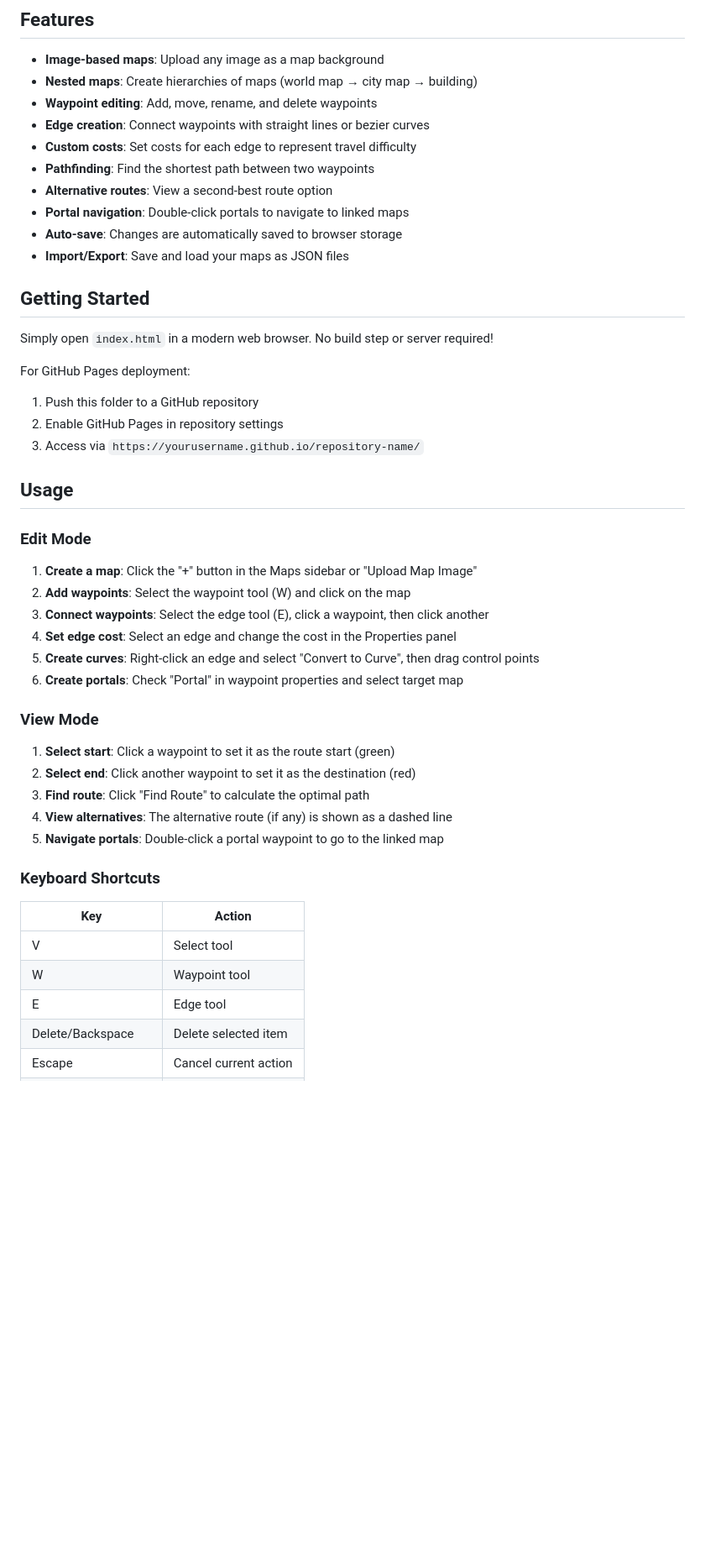
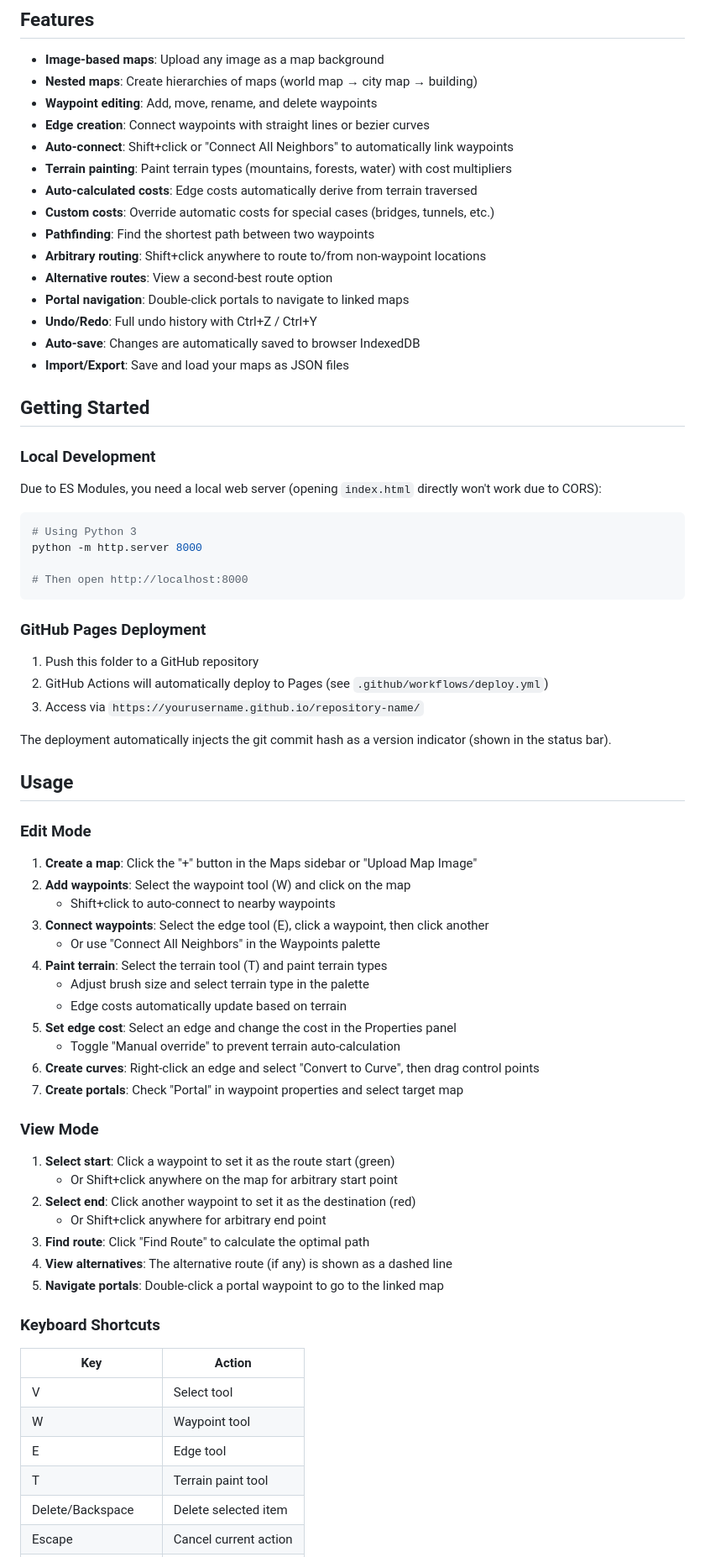
Before and after one commit to jon32446/pathfinding-tool, a Markdown page: README.md, the part around one of its changes. Shown at 84% size. Rendered like a GitHub page; blank space fills up the shorter version.

````diff
--- a/README.md
+++ b/README.md
@@ -8,21 +8,38 @@ A web-based tool for creating and navigating maps with waypoints, edges, and pat
 - **Nested maps**: Create hierarchies of maps (world map → city map → building)
 - **Waypoint editing**: Add, move, rename, and delete waypoints
 - **Edge creation**: Connect waypoints with straight lines or bezier curves
-- **Custom costs**: Set costs for each edge to represent travel difficulty
+- **Auto-connect**: Shift+click or "Connect All Neighbors" to automatically link waypoints
+- **Terrain painting**: Paint terrain types (mountains, forests, water) with cost multipliers
+- **Auto-calculated costs**: Edge costs automatically derive from terrain traversed
+- **Custom costs**: Override automatic costs for special cases (bridges, tunnels, etc.)
 - **Pathfinding**: Find the shortest path between two waypoints
+- **Arbitrary routing**: Shift+click anywhere to route to/from non-waypoint locations
 - **Alternative routes**: View a second-best route option
 - **Portal navigation**: Double-click portals to navigate to linked maps
-- **Auto-save**: Changes are automatically saved to browser storage
+- **Undo/Redo**: Full undo history with Ctrl+Z / Ctrl+Y
+- **Auto-save**: Changes are automatically saved to browser IndexedDB
 - **Import/Export**: Save and load your maps as JSON files
 
 ## Getting Started
 
-Simply open `index.html` in a modern web browser. No build step or server required!
+### Local Development
 
-For GitHub Pages deployment:
+Due to ES Modules, you need a local web server (opening `index.html` directly won't work due to CORS):
+
+```bash
+# Using Python 3
+python -m http.server 8000
+
+# Then open http://localhost:8000
+```
+
+### GitHub Pages Deployment
+
 1. Push this folder to a GitHub repository
-2. Enable GitHub Pages in repository settings
+2. GitHub Actions will automatically deploy to Pages (see `.github/workflows/deploy.yml`)
 3. Access via `https://yourusername.github.io/repository-name/`
+
+The deployment automatically injects the git commit hash as a version indicator (shown in the status bar).
 
 ## Usage
 
@@ -30,15 +47,23 @@ For GitHub Pages deployment:
 
 1. **Create a map**: Click the "+" button in the Maps sidebar or "Upload Map Image"
 2. **Add waypoints**: Select the waypoint tool (W) and click on the map
+   - Shift+click to auto-connect to nearby waypoints
 3. **Connect waypoints**: Select the edge tool (E), click a waypoint, then click another
-4. **Set edge cost**: Select an edge and change the cost in the Properties panel
-5. **Create curves**: Right-click an edge and select "Convert to Curve", then drag control points
-6. **Create portals**: Check "Portal" in waypoint properties and select target map
+   - Or use "Connect All Neighbors" in the Waypoints palette
+4. **Paint terrain**: Select the terrain tool (T) and paint terrain types
+   - Adjust brush size and select terrain type in the palette
+   - Edge costs automatically update based on terrain
+5. **Set edge cost**: Select an edge and change the cost in the Properties panel
+   - Toggle "Manual override" to prevent terrain auto-calculation
+6. **Create curves**: Right-click an edge and select "Convert to Curve", then drag control points
+7. **Create portals**: Check "Portal" in waypoint properties and select target map
 
 ### View Mode
 
 1. **Select start**: Click a waypoint to set it as the route start (green)
+   - Or Shift+click anywhere on the map for arbitrary start point
 2. **Select end**: Click another waypoint to set it as the destination (red)
+   - Or Shift+click anywhere for arbitrary end point
 3. **Find route**: Click "Find Route" to calculate the optimal path
 4. **View alternatives**: The alternative route (if any) is shown as a dashed line
 5. **Navigate portals**: Double-click a portal waypoint to go to the linked map
@@ -50,5 +75,6 @@ For GitHub Pages deployment:
 | V | Select tool |
 | W | Waypoint tool |
 | E | Edge tool |
+| T | Terrain paint tool |
 | Delete/Backspace | Delete selected item |
 | Escape | Cancel current action |
````
Also changed, not shown: other parts of README.md (+17 -7 lines), ARCHITECTURE.md (+47 -3 lines).
